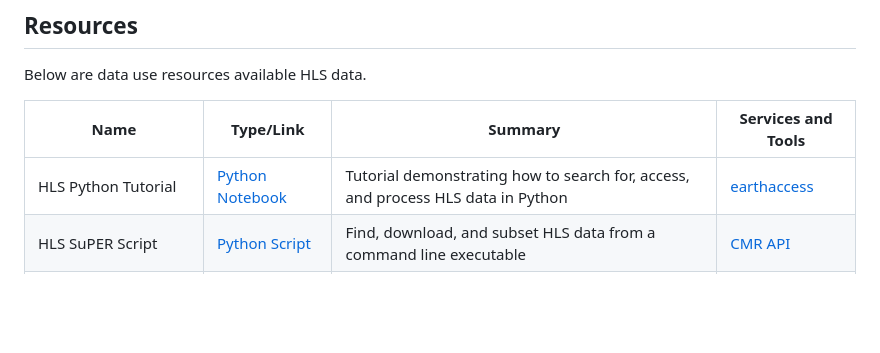
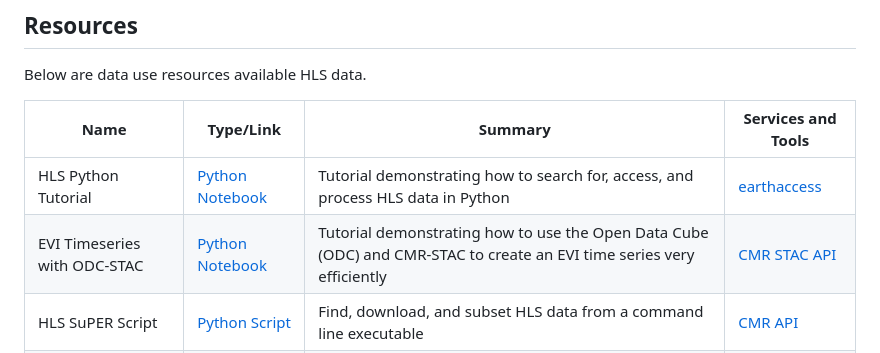
Before and after one commit to nasa/HLS-Data-Resources, a Markdown page: README.md, the part around the change. Rendered like a GitHub page; blank space fills up the shorter version.

Commit message:
add odc_stac tutorial to readme and changelog

```diff
--- a/README.md
+++ b/README.md
@@ -9,6 +9,7 @@ Below are data use resources available HLS data.
 |Name|Type/Link|Summary|Services and Tools|
 |----|---------|-------|------------------|
 | HLS Python Tutorial | [Python Notebook](python/tutorials/HLS_Tutorial.ipynb) | Tutorial demonstrating how to search for, access, and process HLS data in Python | [earthaccess](https://github.com/nsidc/earthaccess) |
+|EVI Timeseries with ODC-STAC | [Python Notebook](python/tutorials/EVI_timeseries_with_odc_stac.ipynb) | Tutorial demonstrating how to use the Open Data Cube (ODC) and CMR-STAC to create an EVI time series very efficiently | [CMR STAC API](https://cmr.earthdata.nasa.gov/stac) |
 | HLS SuPER Script | [Python Script](python/scripts/HLS_SuPER/) | Find, download, and subset HLS data from a command line executable | [CMR API](https://cmr.earthdata.nasa.gov/search/site/docs/search/api.html) |
 | HLS Bulk Download Bash Script | [Bash Script](bash/hls-bulk-download/)| Find and download | [CMR API](https://cmr.earthdata.nasa.gov/search/site/docs/search/api.html) |
 |HLS R Tutorial | [R Markdown](r/HLS_Tutorial.Rmd) | Tutorial demonstrating how to search for, access, and process HLS data in R | [CMR STAC API](https://cmr.earthdata.nasa.gov/stac) |
```
Also changed, not shown: CHANGELOG.md (+5 -0 lines).
